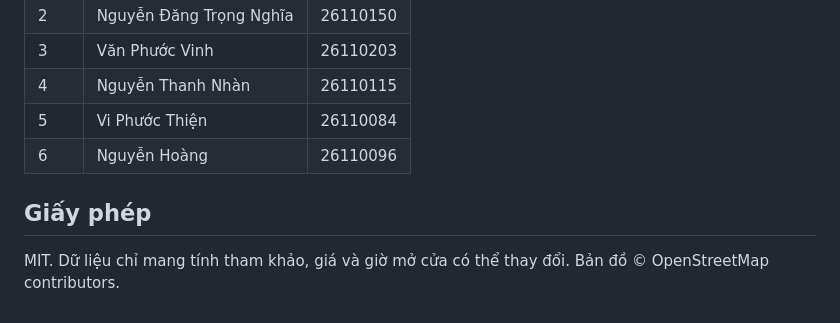
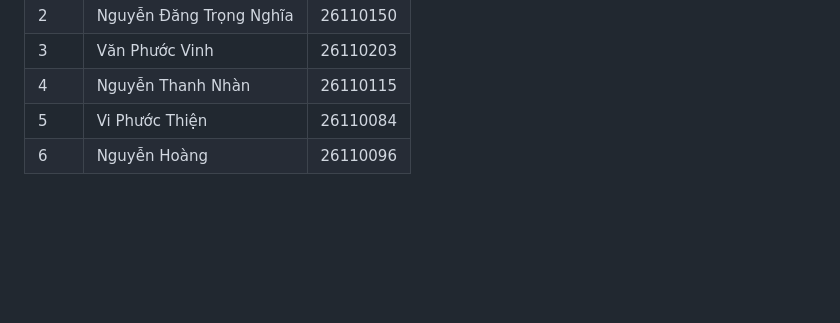
Before and after one commit to ndtn3010/FinalProject_IT, a Markdown page: README.md, the part around the change. Rendered like a GitHub page; blank space fills up the shorter version.

```diff
--- a/README.md
+++ b/README.md
@@ -99,7 +99,3 @@ Nhóm 2:
 | 4 | Nguyễn Thanh Nhàn | 26110115 |
 | 5 | Vi Phước Thiện | 26110084 |
 | 6 | Nguyễn Hoàng | 26110096 |
-
-## Giấy phép
-
-MIT. Dữ liệu chỉ mang tính tham khảo, giá và giờ mở cửa có thể thay đổi. Bản đồ © OpenStreetMap contributors.
```
